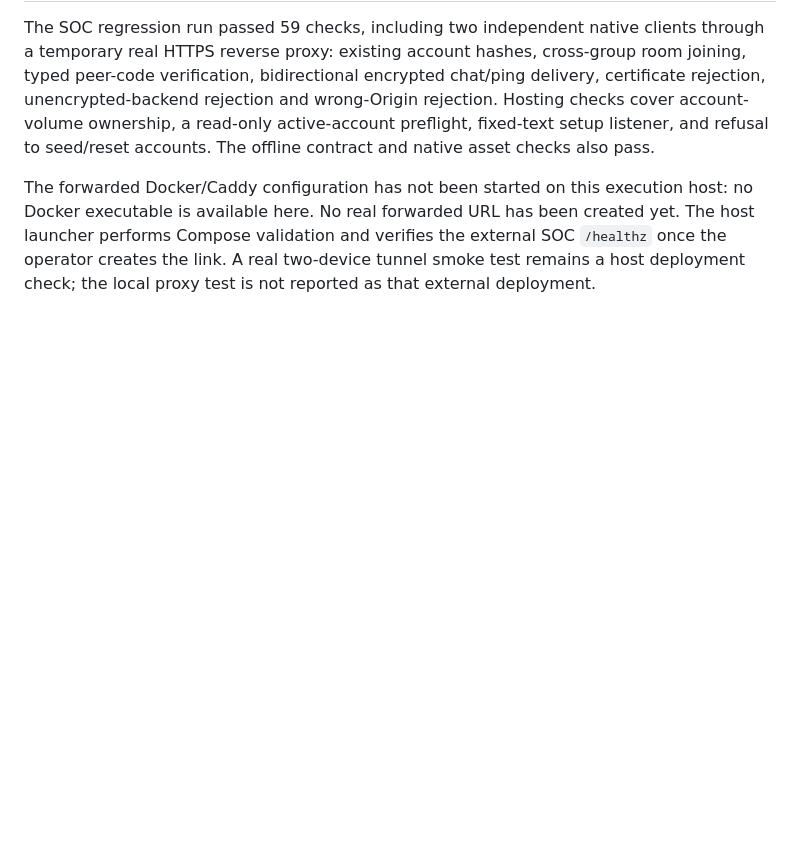
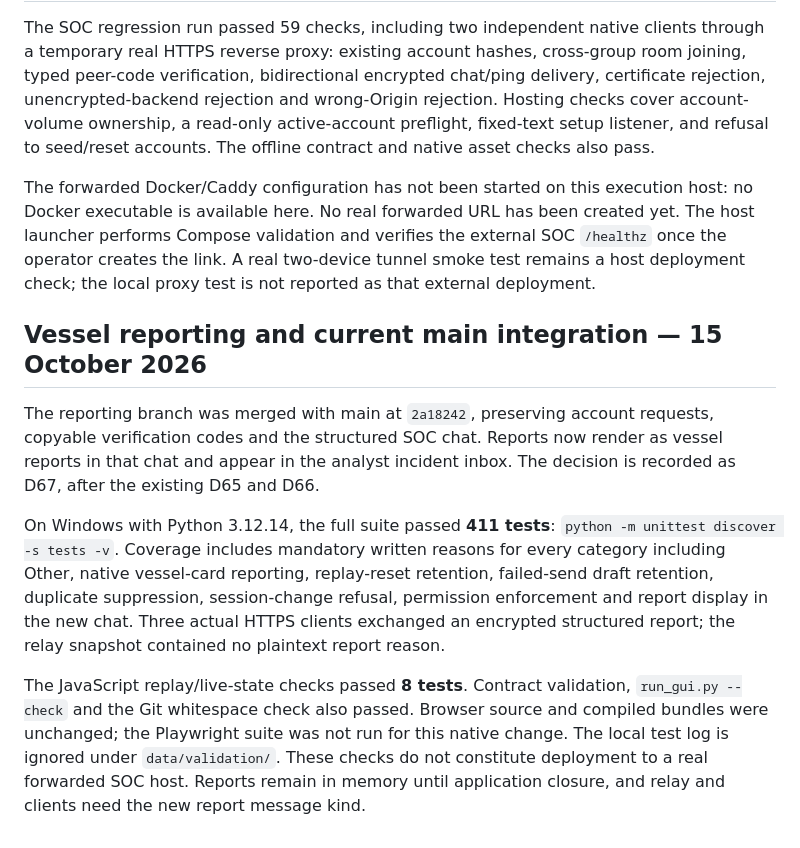
Before and after one commit to Marwan-verse/Argus-Mara-EUDIS, a Markdown page: soc/VALIDATION.md, the part around the change. GitHub-like rendering; blank space fills up the shorter version.

Commit message:
Record full vessel reporting integration validation

```diff
--- a/soc/VALIDATION.md
+++ b/soc/VALIDATION.md
@@ -153,3 +153,25 @@ created yet. The host launcher performs Compose validation and verifies the
 external SOC `/healthz` once the operator creates the link. A real two-device
 tunnel smoke test remains a host deployment check; the local proxy test is not
 reported as that external deployment.
+
+## Vessel reporting and current main integration — 15 October 2026
+
+The reporting branch was merged with main at `2a18242`, preserving account
+requests, copyable verification codes and the structured SOC chat. Reports now
+render as vessel reports in that chat and appear in the analyst incident inbox.
+The decision is recorded as D67, after the existing D65 and D66.
+
+On Windows with Python 3.12.14, the full suite passed **411 tests**:
+`python -m unittest discover -s tests -v`. Coverage includes mandatory written
+reasons for every category including Other, native vessel-card reporting,
+replay-reset retention, failed-send draft retention, duplicate suppression,
+session-change refusal, permission enforcement and report display in the new chat.
+Three actual HTTPS clients exchanged an encrypted structured report; the relay
+snapshot contained no plaintext report reason.
+
+The JavaScript replay/live-state checks passed **8 tests**. Contract validation,
+`run_gui.py --check` and the Git whitespace check also passed. Browser source and
+compiled bundles were unchanged; the Playwright suite was not run for this native
+change. The local test log is ignored under `data/validation/`. These checks do
+not constitute deployment to a real forwarded SOC host. Reports remain in memory
+until application closure, and relay and clients need the new report message kind.
```
